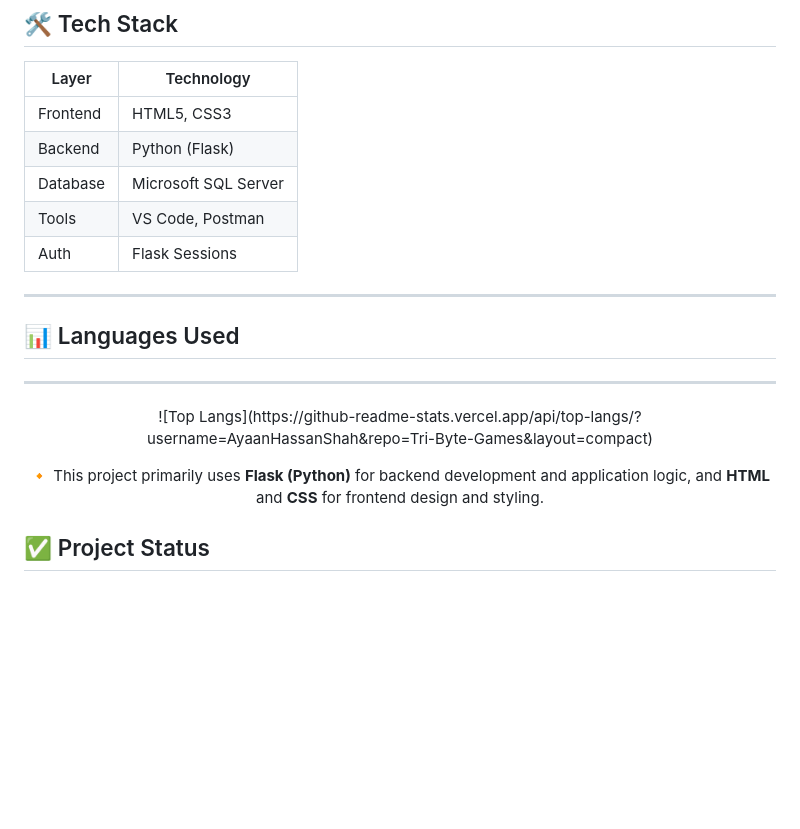
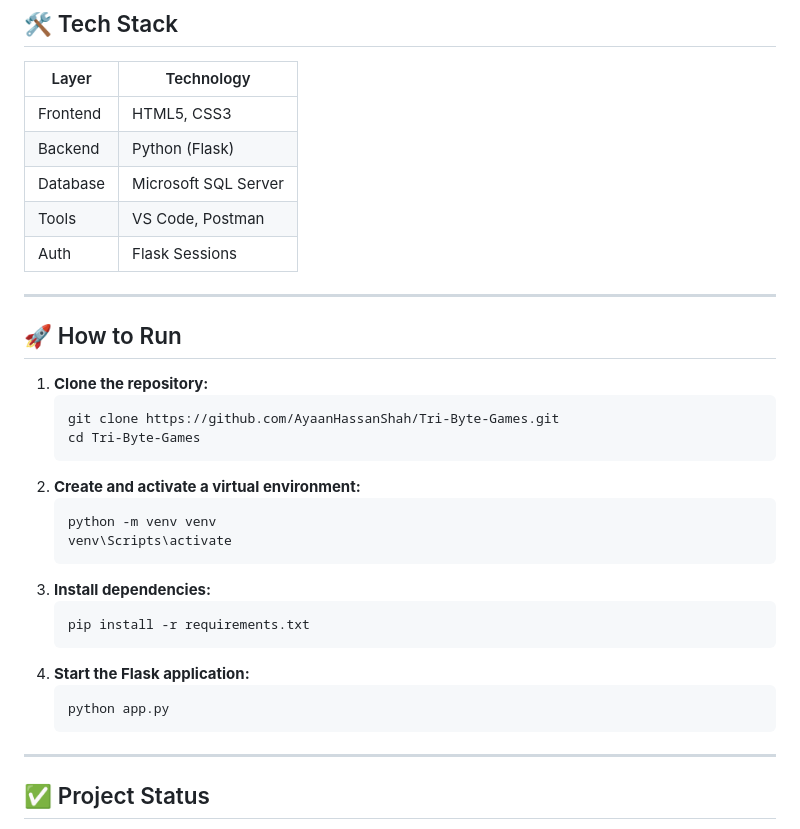
Before and after one commit to AyaanHassanShah/Tri-Byte-Games, a Markdown page: README.md, the part around one of its changes. GitHub-like rendering; blank space fills up the shorter version.

````diff
--- a/README.md
+++ b/README.md
@@ -97,22 +81,32 @@ The **Game Store** is a database-driven e-commerce simulation built using **Flas
 | Backend     | Python (Flask)      |
 | Database    | Microsoft SQL Server|
 | Tools       | VS Code, Postman    |
-| Auth        | Flask Sessions |
+| Auth        | Flask Sessions      |
 
 ---
 
+## 🚀 How to Run
 
-## 📊 Languages Used
-<hr>
-<p align="center">
-  ![Top Langs](https://github-readme-stats.vercel.app/api/top-langs/?username=AyaanHassanShah&repo=Tri-Byte-Games&layout=compact)
-</p>
+1. **Clone the repository:**
+    ```bash
+    git clone https://github.com/AyaanHassanShah/Tri-Byte-Games.git
+    cd Tri-Byte-Games
+    ```
+2. **Create and activate a virtual environment:**
+    ```bash
+    python -m venv venv
+    venv\Scripts\activate
+    ```
+3. **Install dependencies:**
+    ```bash
+    pip install -r requirements.txt
+    ```
+4. **Start the Flask application:**
+    ```bash
+    python app.py
+    ```
 
-<p align="center">
-  🔸 This project primarily uses <strong>Flask (Python)</strong> for backend development and application logic, and <strong>HTML</strong> and <strong>CSS</strong> for frontend design and styling.
-</p>
-
-
+---
 
 ## ✅ Project Status
 
````
Also changed, not shown: other parts of README.md (+4 -20 lines).
